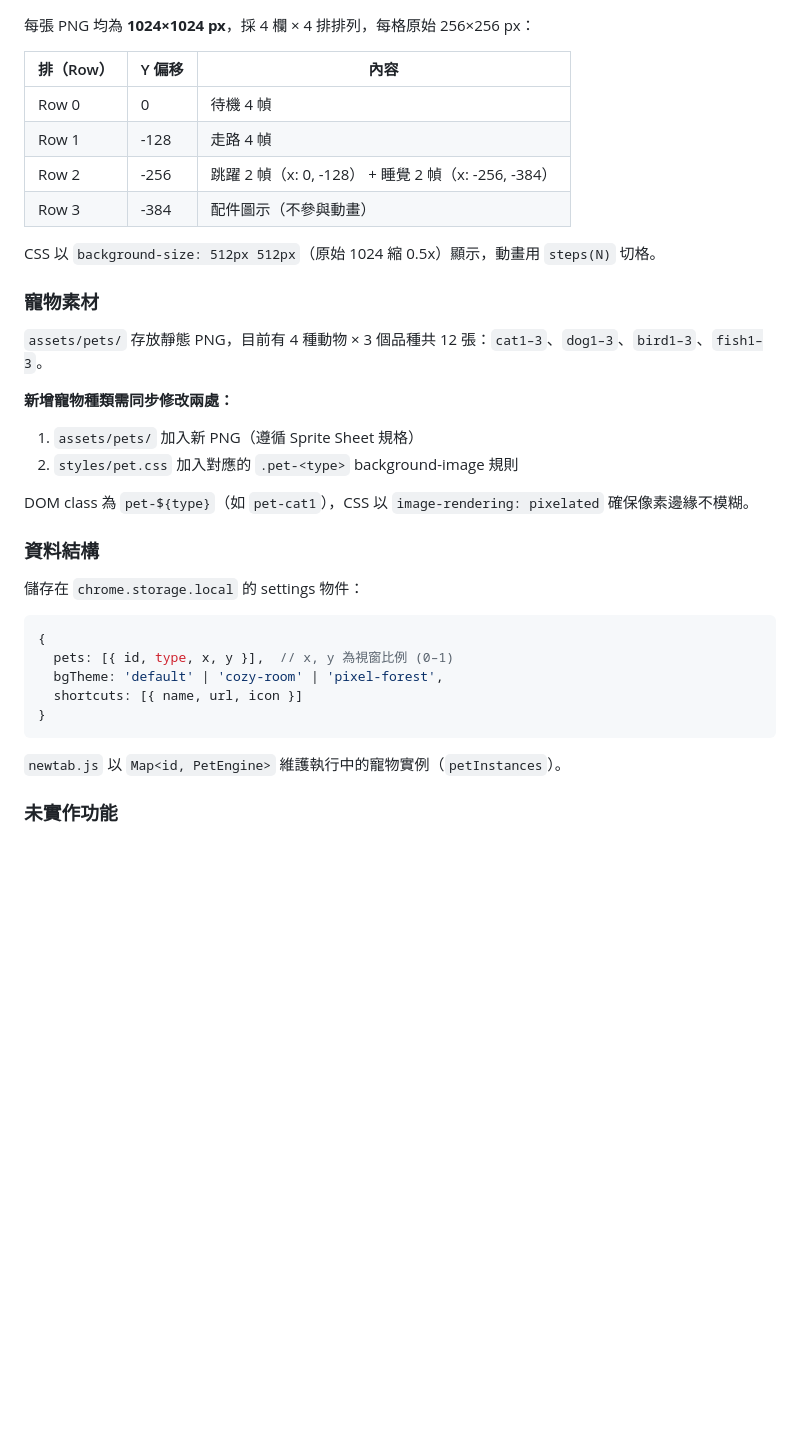
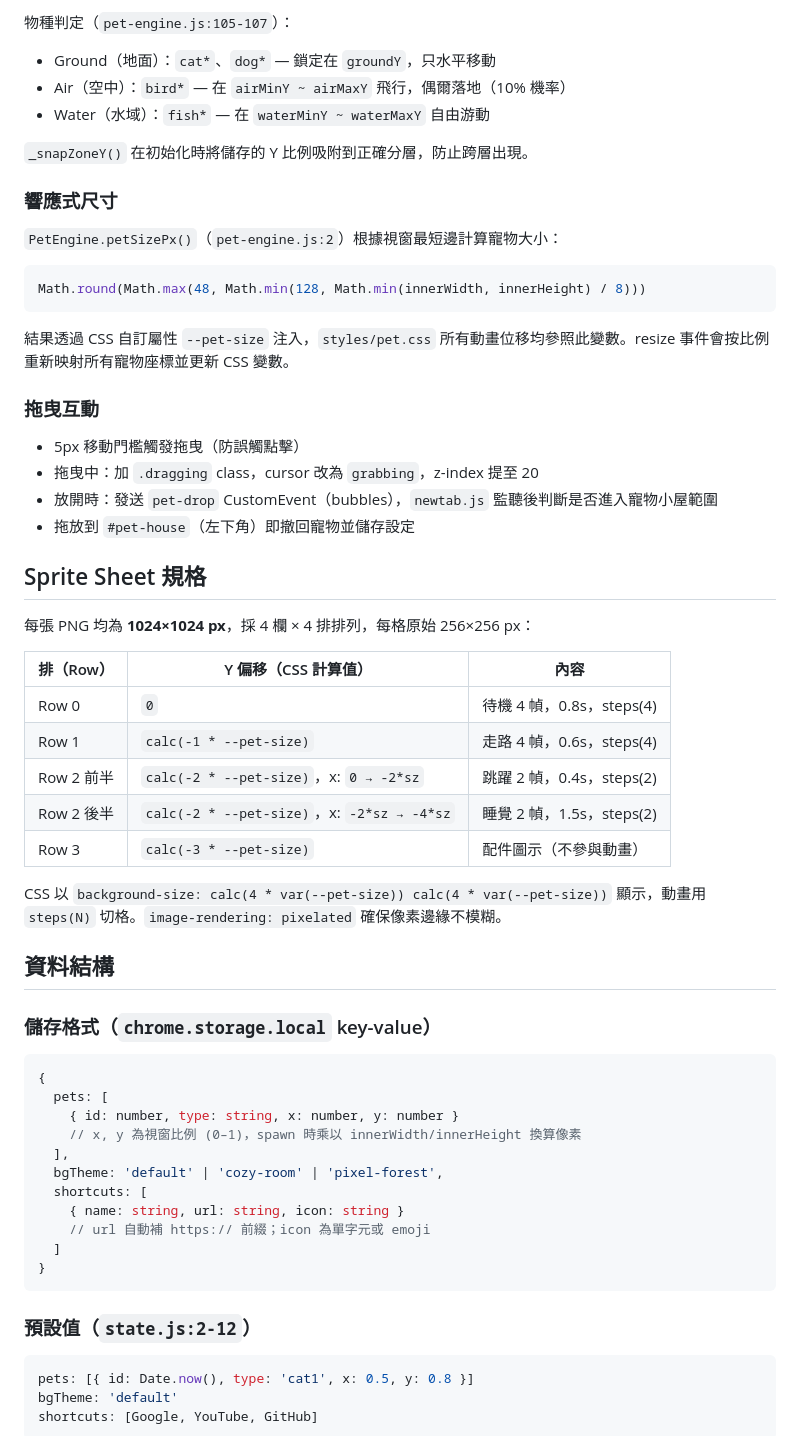
Before and after one commit to LinGaOscar/pixel-tab-pet, a Markdown page: CLAUDE.md, the part around one of its changes. Drawn GitHub-style; blank space fills up the shorter version.

Commit message:
docs: 更新 CLAUDE.md 反映最新程式碼狀態
補充三分層系統、響應式尺寸計算、拖曳互動、快捷入口實作細節、
新增寵物種類的四步驟指南，並修正 sprite sheet CSS 變數描述。

https://claude.ai/code/session_01HwHuNkp53qpnLdJLFvqhmT

````diff
--- a/CLAUDE.md
+++ b/CLAUDE.md
@@ -46,37 +86,64 @@ idle ──(random 10%)──→ sleep ──(random)──→ idle
+物種判定（`pet-engine.js:105-107`）：
+- Ground（地面）：`cat*`、`dog*` — 鎖定在 `groundY`，只水平移動
+- Air（空中）：`bird*` — 在 `airMinY ~ airMaxY` 飛行，偶爾落地（10% 機率）
+- Water（水域）：`fish*` — 在 `waterMinY ~ waterMaxY` 自由游動
+
+`_snapZoneY()` 在初始化時將儲存的 Y 比例吸附到正確分層，防止跨層出現。
+
+### 響應式尺寸
+
+`PetEngine.petSizePx()`（`pet-engine.js:2`）根據視窗最短邊計算寵物大小：
+
+```js
+Math.round(Math.max(48, Math.min(128, Math.min(innerWidth, innerHeight) / 8)))
+```
+
+結果透過 CSS 自訂屬性 `--pet-size` 注入，`styles/pet.css` 所有動畫位移均參照此變數。resize 事件會按比例重新映射所有寵物座標並更新 CSS 變數。
+
+### 拖曳互動
+
+- 5px 移動門檻觸發拖曳（防誤觸點擊）
+- 拖曳中：加 `.dragging` class，cursor 改為 `grabbing`，z-index 提至 20
+- 放開時：發送 `pet-drop` CustomEvent（bubbles），`newtab.js` 監聽後判斷是否進入寵物小屋範圍
+- 拖放到 `#pet-house`（左下角）即撤回寵物並儲存設定
+
+## Sprite Sheet 規格
 
 每張 PNG 均為 **1024×1024 px**，採 4 欄 × 4 排排列，每格原始 256×256 px：
 
-| 排（Row） | Y 偏移 | 內容 |
+| 排（Row） | Y 偏移（CSS 計算值） | 內容 |
 |---|---|---|
-| Row 0 | 0 | 待機 4 幀 |
-| Row 1 | -128 | 走路 4 幀 |
-| Row 2 | -256 | 跳躍 2 幀（x: 0, -128） + 睡覺 2 幀（x: -256, -384） |
-| Row 3 | -384 | 配件圖示（不參與動畫） |
+| Row 0 | `0` | 待機 4 幀，0.8s，steps(4) |
+| Row 1 | `calc(-1 * --pet-size)` | 走路 4 幀，0.6s，steps(4) |
+| Row 2 前半 | `calc(-2 * --pet-size)`，x: `0 → -2*sz` | 跳躍 2 幀，0.4s，steps(2) |
+| Row 2 後半 | `calc(-2 * --pet-size)`，x: `-2*sz → -4*sz` | 睡覺 2 幀，1.5s，steps(2) |
+| Row 3 | `calc(-3 * --pet-size)` | 配件圖示（不參與動畫） |
 
-CSS 以 `background-size: 512px 512px`（原始 1024 縮 0.5x）顯示，動畫用 `steps(N)` 切格。
+CSS 以 `background-size: calc(4 * var(--pet-size)) calc(4 * var(--pet-size))` 顯示，動畫用 `steps(N)` 切格。`image-rendering: pixelated` 確保像素邊緣不模糊。
 
-### 寵物素材
+## 資料結構
 
-`assets/pets/` 存放靜態 PNG，目前有 4 種動物 × 3 個品種共 12 張：`cat1–3`、`dog1–3`、`bird1–3`、`fish1–3`。
+### 儲存格式（`chrome.storage.local` key-value）
 
-**新增寵物種類需同步修改兩處：**
-1. `assets/pets/` 加入新 PNG（遵循 Sprite Sheet 規格）
-2. `styles/pet.css` 加入對應的 `.pet-<type>` background-image 規則
-
-DOM class 為 `pet-${type}`（如 `pet-cat1`），CSS 以 `image-rendering: pixelated` 確保像素邊緣不模糊。
-
-### 資料結構
-
-儲存在 `chrome.storage.local` 的 settings 物件：
 ```js
 {
-  pets: [{ id, type, x, y }],  // x, y 為視窗比例 (0–1)
+  pets: [
+    { id: number, type: string, x: number, y: number }
+    // x, y 為視窗比例 (0–1)，spawn 時乘以 innerWidth/innerHeight 換算像素
+  ],
   bgTheme: 'default' | 'cozy-room' | 'pixel-forest',
-  shortcuts: [{ name, url, icon }]
+  shortcuts: [
+    { name: string, url: string, icon: string }
+    // url 自動補 https:// 前綴；icon 為單字元或 emoji
+  ]
 }
 ```
 
-`newtab.js` 以 `Map<id, PetEngine>` 維護執行中的寵物實例（`petInstances`）。
+### 預設值（`state.js:2-12`）
 
-### 未實作功能
+```js
+pets: [{ id: Date.now(), type: 'cat1', x: 0.5, y: 0.8 }]
+bgTheme: 'default'
+shortcuts: [Google, YouTube, GitHub]
+```
 
````
Also changed, not shown: other parts of CLAUDE.md (+110 -11 lines).
